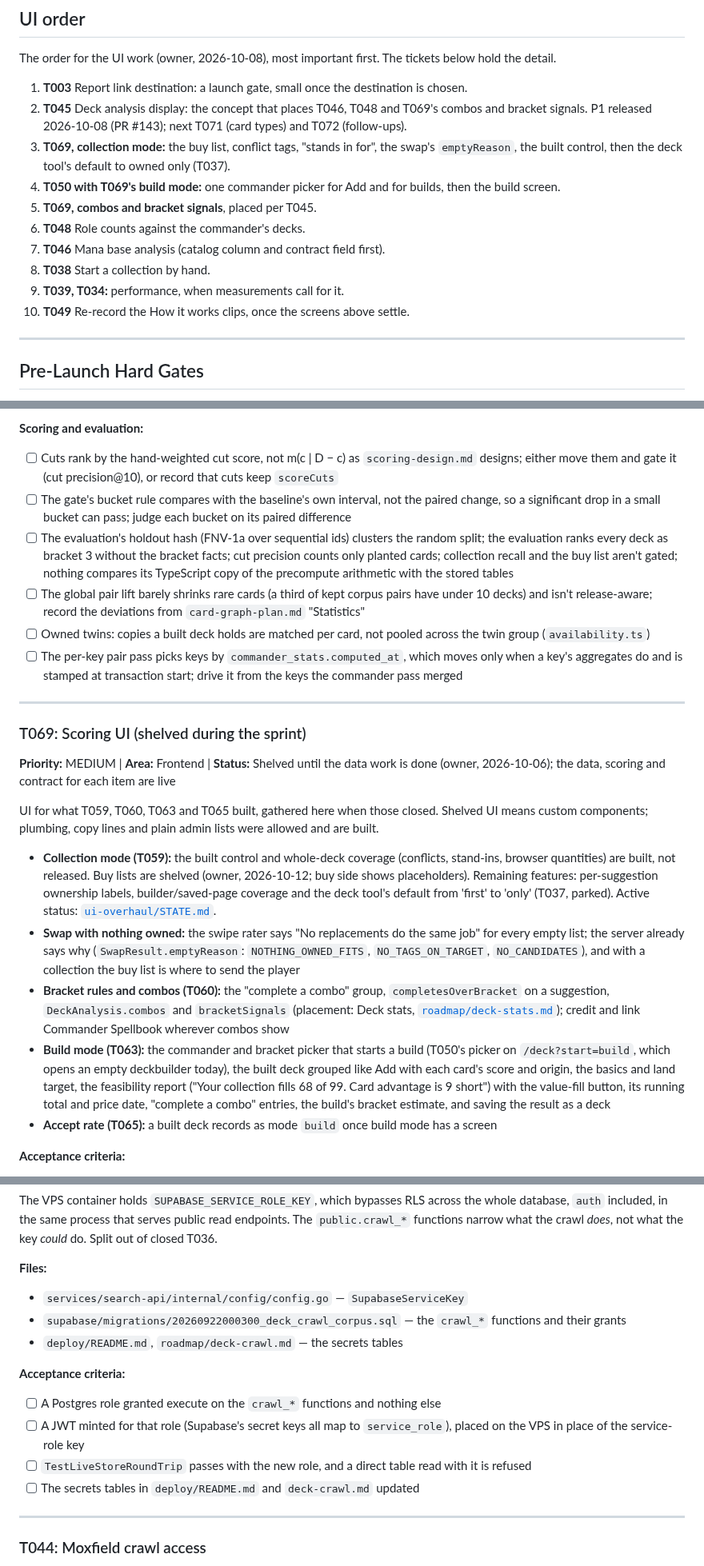
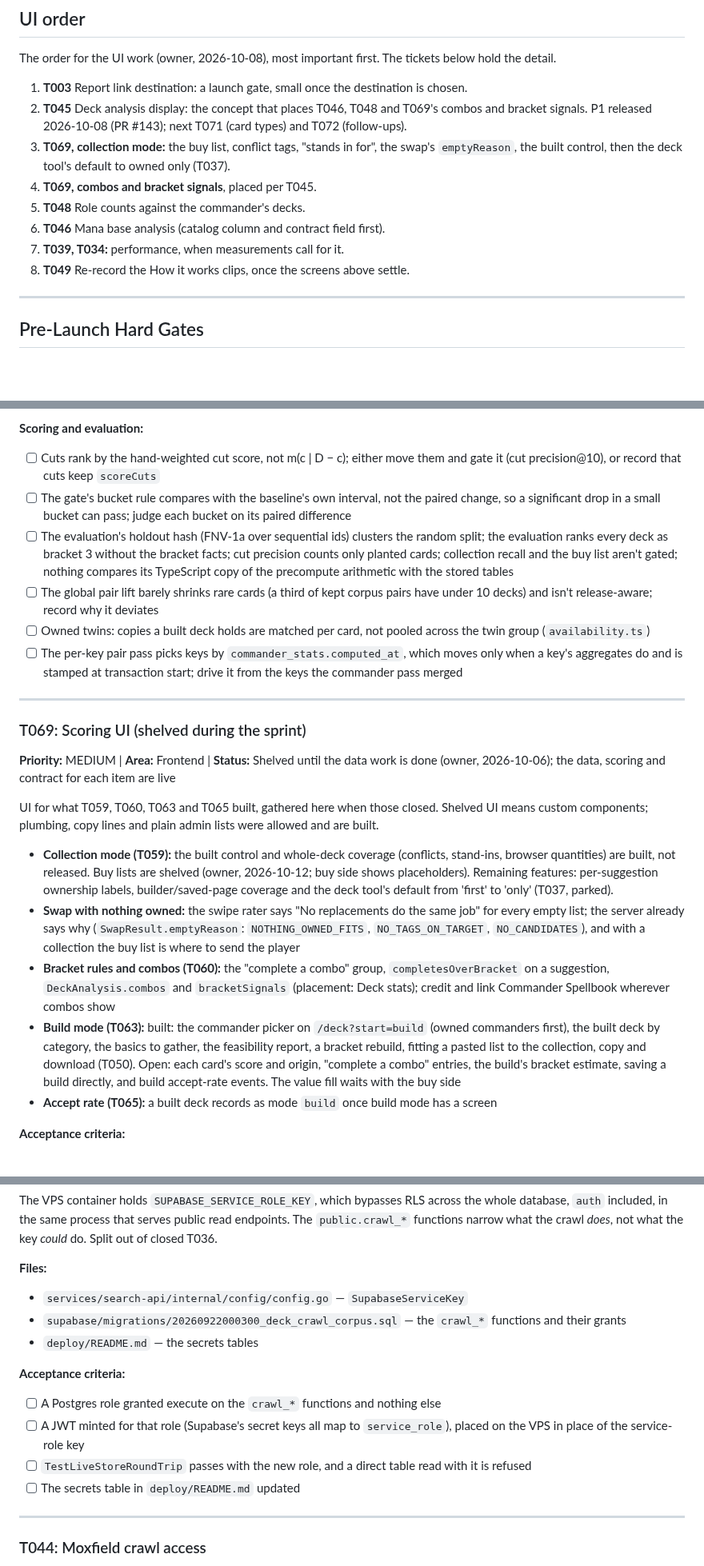
Before and after one commit to Planeswalker-Industries/mtg-deck-rec, a Markdown page: docs/tasks.md, 3 parts joined by grey strips. Shown at 80% size. GitHub-like rendering; blank space fills up the shorter version.

```diff
--- a/docs/tasks.md
+++ b/docs/tasks.md
@@ -13,13 +13,11 @@ The order for the UI work (owner, 2026-10-08), most important first. The tickets
 1. **T003** Report link destination: a launch gate, small once the destination is chosen.
 2. **T045** Deck analysis display: the concept that places T046, T048 and T069's combos and bracket signals. P1 released 2026-10-08 (PR #143); next T071 (card types) and T072 (follow-ups).
 3. **T069, collection mode:** the buy list, conflict tags, "stands in for", the swap's `emptyReason`, the built control, then the deck tool's default to owned only (T037).
-4. **T050 with T069's build mode:** one commander picker for Add and for builds, then the build screen.
-5. **T069, combos and bracket signals**, placed per T045.
-6. **T048** Role counts against the commander's decks.
-7. **T046** Mana base analysis (catalog column and contract field first).
-8. **T038** Start a collection by hand.
-9. **T039, T034:** performance, when measurements call for it.
-10. **T049** Re-record the How it works clips, once the screens above settle.
+4. **T069, combos and bracket signals**, placed per T045.
+5. **T048** Role counts against the commander's decks.
+6. **T046** Mana base analysis (catalog column and contract field first).
+7. **T039, T034:** performance, when measurements call for it.
+8. **T049** Re-record the How it works clips, once the screens above settle.
 
 ---
 
@@ -459,10 +417,10 @@ PR #139's review found these; the fixes in the PR itself are migration `20261007
 - [ ] The global pair count's memory grows with the corpus (about 1.1 GB peak locally; a 1 GB counter alone at 6×): count in row blocks with a bounded top list per card, or raise `globalMinDecks` with the corpus; give the worker container a memory limit and a Node heap flag
 
 **Scoring and evaluation:**
-- [ ] Cuts rank by the hand-weighted cut score, not m(c | D − c) as `scoring-design.md` designs; either move them and gate it (cut precision@10), or record that cuts keep `scoreCuts`
+- [ ] Cuts rank by the hand-weighted cut score, not m(c | D − c); either move them and gate it (cut precision@10), or record that cuts keep `scoreCuts`
 - [ ] The gate's bucket rule compares with the baseline's own interval, not the paired change, so a significant drop in a small bucket can pass; judge each bucket on its paired difference
 - [ ] The evaluation's holdout hash (FNV-1a over sequential ids) clusters the random split; the evaluation ranks every deck as bracket 3 without the bracket facts; cut precision counts only planted cards; collection recall and the buy list aren't gated; nothing compares its TypeScript copy of the precompute arithmetic with the stored tables
-- [ ] The global pair lift barely shrinks rare cards (a third of kept corpus pairs have under 10 decks) and isn't release-aware; record the deviations from `card-graph-plan.md` "Statistics"
+- [ ] The global pair lift barely shrinks rare cards (a third of kept corpus pairs have under 10 decks) and isn't release-aware; record why it deviates
 - [ ] Owned twins: copies a built deck holds are matched per card, not pooled across the twin group (`availability.ts`)
 - [ ] The per-key pair pass picks keys by `commander_stats.computed_at`, which moves only when a key's aggregates do and is stamped at transaction start; drive it from the keys the commander pass merged
 
@@ -474,10 +432,10 @@ PR #139's review found these; the fixes in the PR itself are migration `20261007
 
 UI for what T059, T060, T063 and T065 built, gathered here when those closed. Shelved UI means custom components; plumbing, copy lines and plain admin lists were allowed and are built.
 
-- **Collection mode (T059):** the built control and whole-deck coverage (conflicts, stand-ins, browser quantities) are built, not released. Buy lists are shelved (owner, 2026-10-12; buy side shows placeholders). Remaining features: per-suggestion ownership labels, builder/saved-page coverage and the deck tool's default from 'first' to 'only' (T037, parked). Active status: [`ui-overhaul/STATE.md`](ui-overhaul/STATE.md).
+- **Collection mode (T059):** the built control and whole-deck coverage (conflicts, stand-ins, browser quantities) are built, not released. Buy lists are shelved (owner, 2026-10-12; buy side shows placeholders). Remaining features: per-suggestion ownership labels, builder/saved-page coverage and the deck tool's default from 'first' to 'only' (T037, parked).
 - **Swap with nothing owned:** the swipe rater says "No replacements do the same job" for every empty list; the server already says why (`SwapResult.emptyReason`: `NOTHING_OWNED_FITS`, `NO_TAGS_ON_TARGET`, `NO_CANDIDATES`), and with a collection the buy list is where to send the player
-- **Bracket rules and combos (T060):** the "complete a combo" group, `completesOverBracket` on a suggestion, `DeckAnalysis.combos` and `bracketSignals` (placement: Deck stats, [`roadmap/deck-stats.md`](roadmap/deck-stats.md)); credit and link Commander Spellbook wherever combos show
-- **Build mode (T063):** the commander and bracket picker that starts a build (T050's picker on `/deck?start=build`, which opens an empty deckbuilder today), the built deck grouped like Add with each card's score and origin, the basics and land target, the feasibility report ("Your collection fills 68 of 99. Card advantage is 9 short") with the value-fill button, its running total and price date, "complete a combo" entries, the build's bracket estimate, and saving the result as a deck
+- **Bracket rules and combos (T060):** the "complete a combo" group, `completesOverBracket` on a suggestion, `DeckAnalysis.combos` and `bracketSignals` (placement: Deck stats); credit and link Commander Spellbook wherever combos show
+- **Build mode (T063):** built: the commander picker on `/deck?start=build` (owned commanders first), the built deck by category, the basics to gather, the feasibility report, a bracket rebuild, fitting a pasted list to the collection, copy and download (T050). Open: each card's score and origin, "complete a combo" entries, the build's bracket estimate, saving a build directly, and build accept-rate events. The value fill waits with the buy side
 - **Accept rate (T065):** a built deck records as mode `build` once build mode has a screen
 
 **Acceptance criteria:**
@@ -515,13 +473,13 @@ The VPS container holds `SUPABASE_SERVICE_ROLE_KEY`, which bypasses RLS across t
 **Files:**
 - `services/search-api/internal/config/config.go` — `SupabaseServiceKey`
 - `supabase/migrations/20260922000300_deck_crawl_corpus.sql` — the `crawl_*` functions and their grants
-- `deploy/README.md`, `roadmap/deck-crawl.md` — the secrets tables
+- `deploy/README.md` — the secrets tables
 
 **Acceptance criteria:**
 - [ ] A Postgres role granted execute on the `crawl_*` functions and nothing else
 - [ ] A JWT minted for that role (Supabase's secret keys all map to `service_role`), placed on the VPS in place of the service-role key
 - [ ] `TestLiveStoreRoundTrip` passes with the new role, and a direct table read with it is refused
-- [ ] The secrets tables in `deploy/README.md` and `deck-crawl.md` updated
+- [ ] The secrets table in `deploy/README.md` updated
 
 ---
 
```
Also changed, not shown: other parts of docs/tasks.md (+10 -48 lines).
